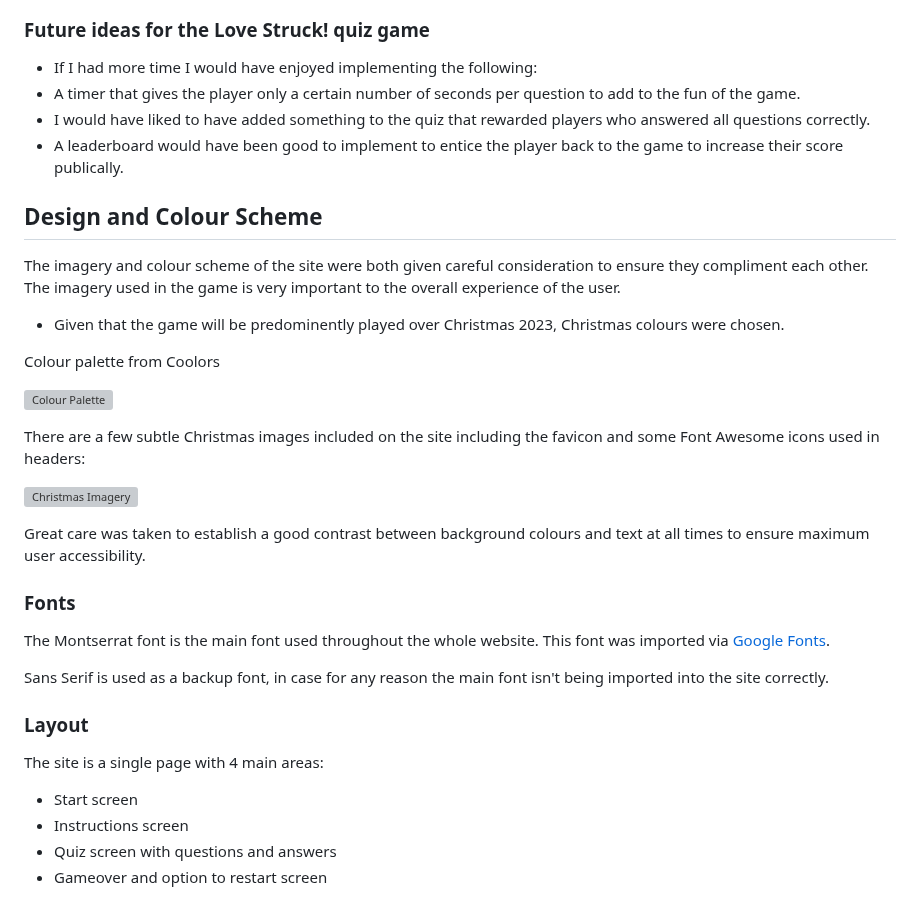
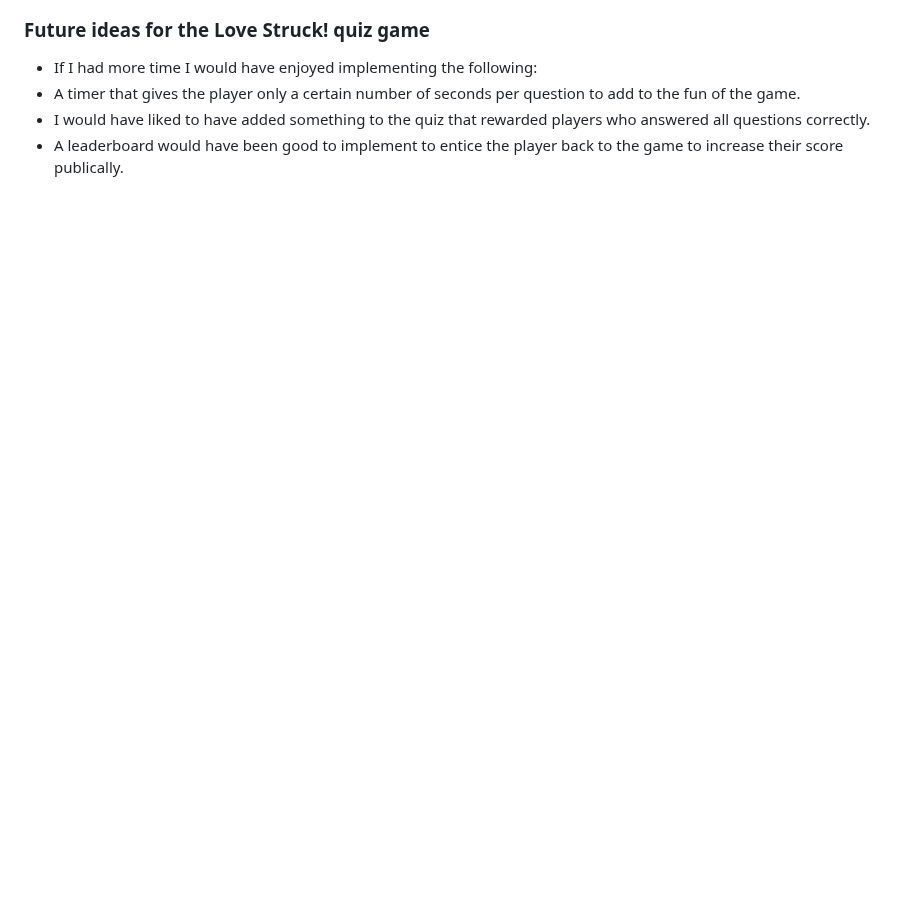
Before and after one commit to mcallisterliza/love-struck, a Markdown page: README.md, the part around the change. Drawn GitHub-style; blank space fills up the shorter version; grey boxes are pictures that could not be loaded.

```diff
--- a/README.md
+++ b/README.md
@@ -72,36 +72,3 @@ If the user clicks the "Instructions" button they are directed to a new screen w
 - A timer that gives the player only a certain number of seconds per question to add to the fun of the game.
 - I would have liked to have added something to the quiz that rewarded players who answered all questions correctly.
 - A leaderboard would have been good to implement to entice the player back to the game to increase their score publically.
-
-## Design and Colour Scheme
-
-
-
-The imagery and colour scheme of the site were both given careful consideration to ensure they compliment each other. The imagery used in the game is very important to the overall experience of the user.
-
-- Given that the game will be predominently played over Christmas 2023, Christmas colours were chosen.
-
-Colour palette from Coolors
-
-![Colour Palette](docs/readme-images/colour_palette.webp)
-
-There are a few subtle Christmas images included on the site including the favicon and some Font Awesome icons used in headers:
-
-![Christmas Imagery](docs/readme-images/christmas_imagery.webp)
-
-Great care was taken to establish a good contrast between background colours and text at all times to ensure maximum user accessibility.
-
-### Fonts
-
-The Montserrat font is the main font used throughout the whole website. This font was imported via [Google Fonts](https://fonts.google.com/).
-
-Sans Serif is used as a backup font, in case for any reason the main font isn't being imported into the site correctly.
-
-### Layout
-
-The site is a single page with 4 main areas:
-
-- Start screen
-- Instructions screen
-- Quiz screen with questions and answers
-- Gameover and option to restart screen
```
